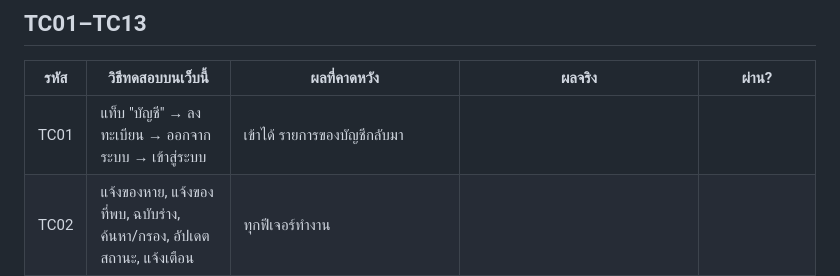
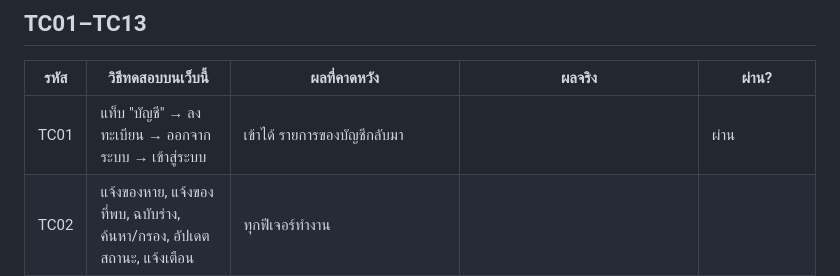
Before and after one commit to robinthongdee/Smart-Lost-Found, a Markdown page: TEST-CASES.md, the part around the change. Drawn GitHub-style.

```diff
--- a/TEST-CASES.md
+++ b/TEST-CASES.md
@@ -17,7 +17,7 @@
 
 | รหัส | วิธีทดสอบบนเว็บนี้ | ผลที่คาดหวัง | ผลจริง | ผ่าน? |
 |---|---|---|---|---|
-| TC01 | แท็บ "บัญชี" → ลงทะเบียน → ออกจากระบบ → เข้าสู่ระบบ | เข้าได้ รายการของบัญชีกลับมา | | |
+| TC01 | แท็บ "บัญชี" → ลงทะเบียน → ออกจากระบบ → เข้าสู่ระบบ | เข้าได้ รายการของบัญชีกลับมา | | ผ่าน |
 | TC02 | แจ้งของหาย, แจ้งของที่พบ, ฉบับร่าง, ค้นหา/กรอง, อัปเดตสถานะ, แจ้งเตือน | ทุกฟีเจอร์ทำงาน | | |
 | TC03 | ใช้ข้อมูลตัวอย่าง 5 กรณีด้านบน | ตรงกับผลที่คาดหวัง | | |
 | TC04 | อาจารย์เตรียมคู่ใหม่ 3 กรณี | ถูกต้องอย่างน้อย 2 ใน 3 | | |
```
